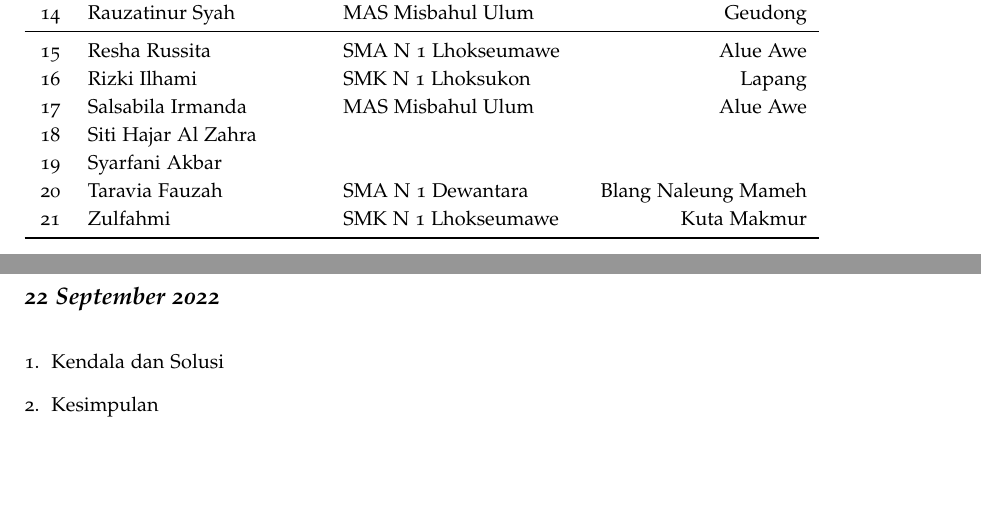
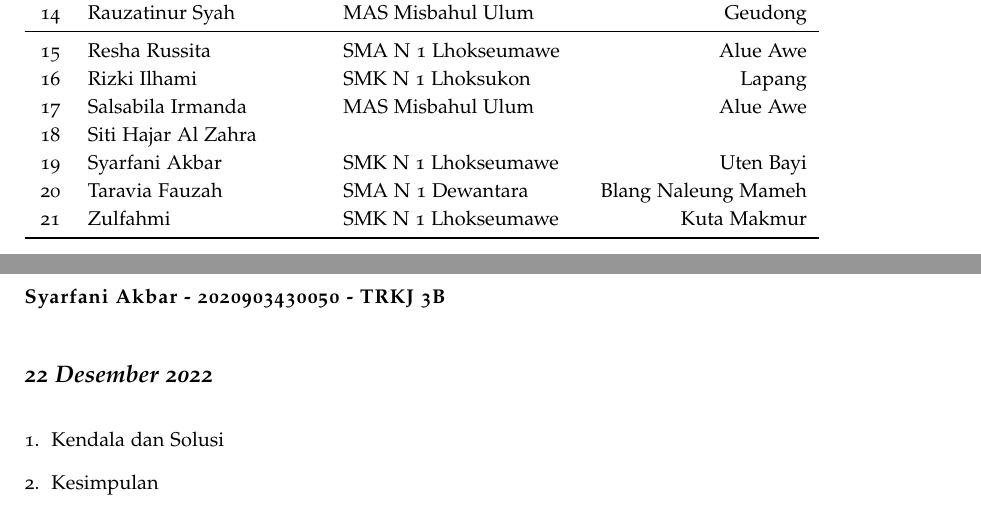
Before and after one commit to muhdavi/practice-big-data-2022, a LaTeX document (lab_notes.tex, which reads laporan/SyarfaniAkbar.tex): two parts of pages 3 and 63 of 69, joined at a grey line, cut so that both start at the same text. Compiled offline with pdfLaTeX.

Commit message:
update sekolah dan alamat yang bantu Taravia

```diff
--- a/lab_notes.tex
+++ b/lab_notes.tex
@@ -159,7 +159,7 @@ No & Nama 				& Asal Sekolah 				& Alamat\\
 16 	& Rizki Ilhami			& SMK N 1 Lhoksukon 	& Lapang \\
 17 	& Salsabila Irmanda		& MAS Misbahul Ulum 	& Alue Awe \\
 18 	& Siti Hajar Al Zahra	& & \\
-19 	& Syarfani Akbar		& & \\
+19 	& Syarfani Akbar		& SMK N 1 Lhokseumawe & Uten Bayi \\
 20 	& Taravia Fauzah		& SMA N 1 Dewantara 	& Blang Naleung Mameh \\
 21 	& Zulfahmi				& SMK N 1 Lhokseumawe	& Kuta Makmur \\
 \bottomrule
--- a/laporan/SyarfaniAkbar.tex
+++ b/laporan/SyarfaniAkbar.tex
@@ -1,6 +1,6 @@
-\newthought{\textbf{Adinda Awaliah - 2020903430004 - TRKJ 3B}}
+\newthought{\textbf{Syarfani Akbar - 2020903430050 - TRKJ 3B}}
 
-\newday{\textbf{22 September 2022}}
+\newday{\textbf{22 Desember 2022}}
 \begin{enumerate}
 \item Kendala dan Solusi
 % jelaskan kendala dan penyebab yang dialami saat mengikuti praktikum serta solusi atau langkah-langkah yang telah dilakukan
```
